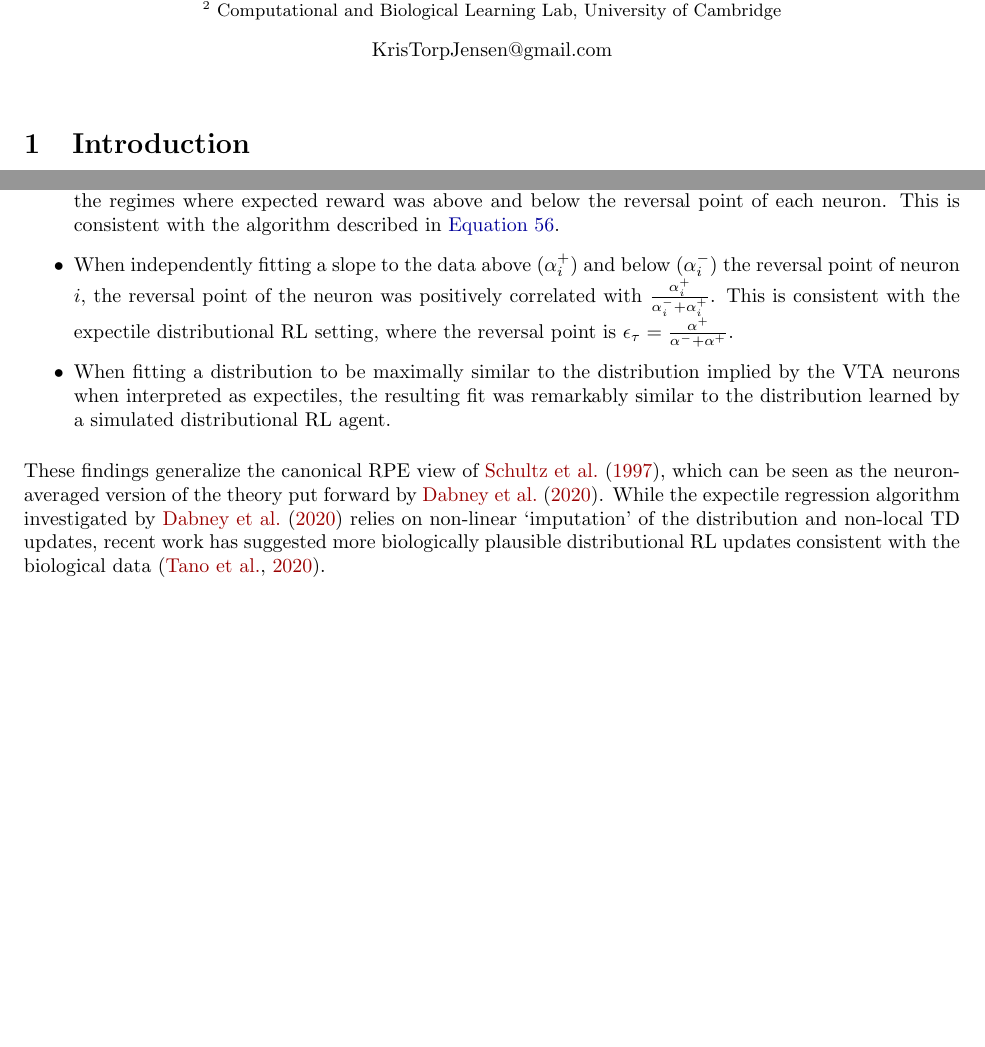
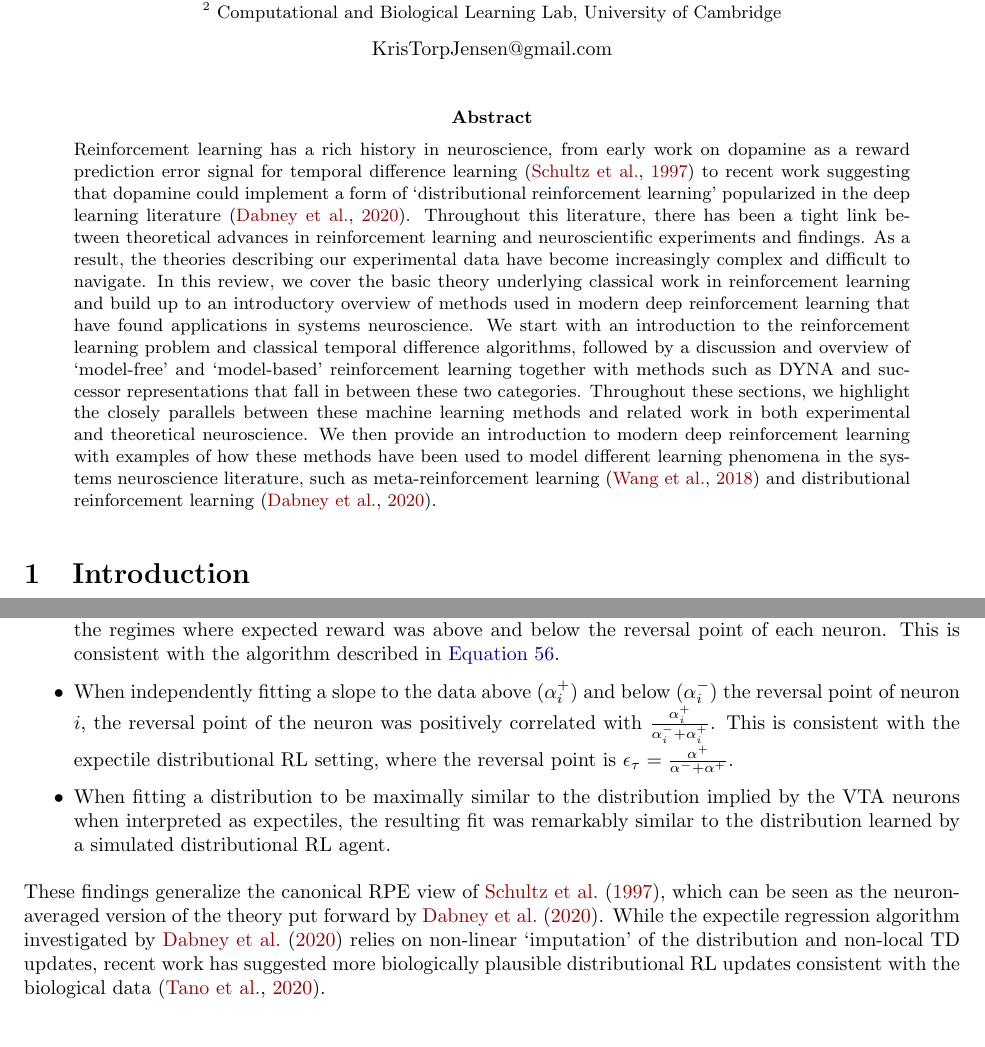
Before and after one commit to KrisJensen/RL_neuro_tutorial, a LaTeX paper (main.tex, which reads content/abstract.tex): two parts of pages 1 and 14 of 28 before the commit and two parts of pages 1 and 15 of 29 after it, joined at a grey line, cut so that both start at the same text, the shorter picture padded with empty space. Compiled offline with pdfLaTeX.

Commit message:
restructure and add abstract

```diff
--- /dev/null
+++ b/content/abstract.tex
@@ -0,0 +1,10 @@
+\begin{abstract}
+    \noindent
+Reinforcement learning has a rich history in neuroscience, from early work on dopamine as a reward prediction error signal for temporal difference learning \citep{schultz1997neural} to recent work suggesting that dopamine could implement a form of `distributional reinforcement learning' popularized in the deep learning literature \citep{dabney2020distributional}.
+Throughout this literature, there has been a tight link between theoretical advances in reinforcement learning and neuroscientific experiments and findings.
+As a result, the theories describing our experimental data have become increasingly complex and difficult to navigate.
+In this review, we cover the basic theory underlying classical work in reinforcement learning and build up to an introductory overview of methods used in modern deep reinforcement learning that have found applications in systems neuroscience.
+We start with an introduction to the reinforcement learning problem and classical temporal difference algorithms, followed by a discussion and overview of `model-free' and `model-based' reinforcement learning together with methods such as DYNA and successor representations that fall in between these two categories.
+Throughout these sections, we highlight the closely parallels between these machine learning methods and related work in both experimental and theoretical neuroscience.
+We then provide an introduction to modern deep reinforcement learning with examples of how these methods have been used to model different learning phenomena in the systems neuroscience literature, such as meta-reinforcement learning \citep{wang2018prefrontal} and distributional reinforcement learning \citep{dabney2020distributional}.
+\end{abstract}
--- a/main.tex
+++ b/main.tex
@@ -22,8 +22,7 @@
 
-\input{deep_RL}
+\input{./content/successor_representation}
 
-%\section*{Recurrent meta-reinforcement learning}
-%Work by \citet{wang2018prefrontal}.
+\input{./content/deep_RL}
 
-\input{distributional}
+\input{./content/distributional}
 
```
Also changed, not shown: content/Q_learning.tex (renamed from Q_learning.tex), content/additional.tex (renamed from additional.tex), content/deep_RL.tex (renamed from deep_RL.tex), content/discussion.tex (renamed from discussion.tex), content/distributional.tex (renamed from distributional.tex), content/intro.tex (renamed from intro.tex), content/model_free_and_based.tex (renamed from model_free_and_based.tex), content/problem.tex (renamed from problem.tex), content/successor_representation.tex (renamed from successor_representation.tex), content/temporal_difference.tex (renamed from temporal_difference.tex), main.tex (16 more changed lines).
